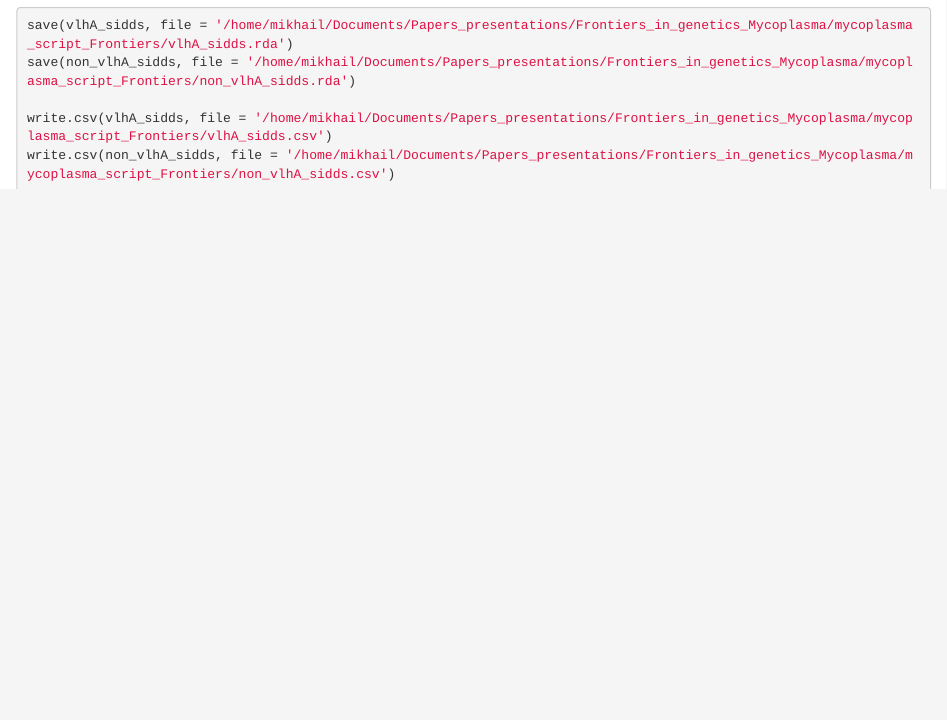
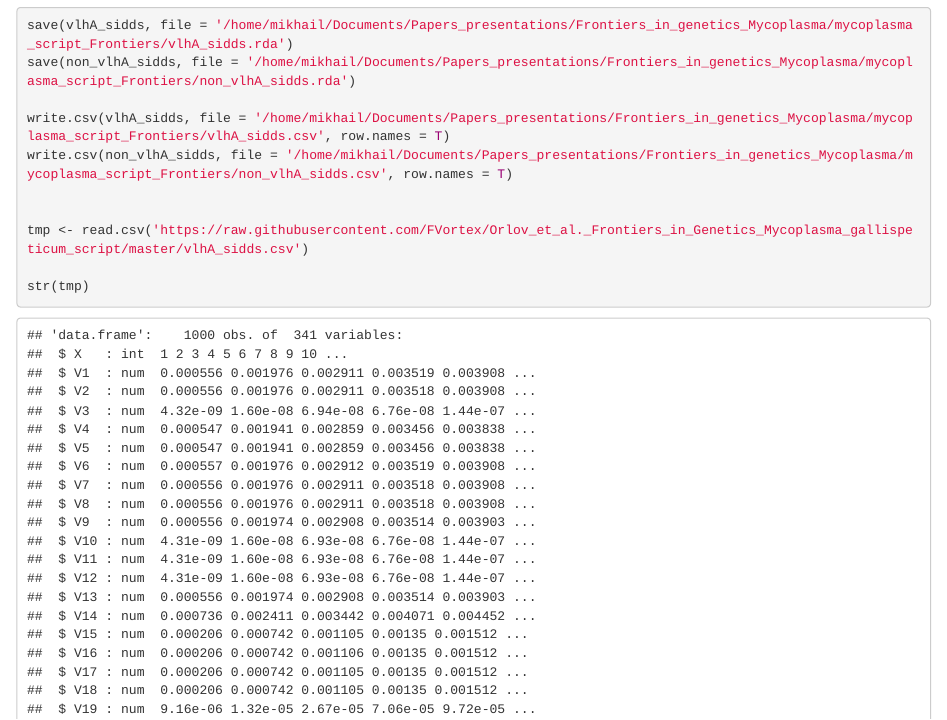
Before and after one commit to FVortex/Orlov_et_al._Frontiers_in_Genetics_Mycoplasma_gallispeticum_script, an R Markdown document (mycoplasma_Frontiers.rmd): the page in a window 1100 px wide, from 13000 px down. Rendered offline with R 4.5, knitr and Pandoc, with nearby package versions; some code elsewhere in the file could not run offline.

Commit message:
no 1 integet numbers row in .csv files

````diff
--- a/mycoplasma_Frontiers.rmd
+++ b/mycoplasma_Frontiers.rmd
@@ -450,6 +450,11 @@ boxplot(vlhA_sidds)
 save(vlhA_sidds, file = '/home/mikhail/Documents/Papers_presentations/Frontiers_in_genetics_Mycoplasma/mycoplasma_script_Frontiers/vlhA_sidds.rda')
 save(non_vlhA_sidds, file = '/home/mikhail/Documents/Papers_presentations/Frontiers_in_genetics_Mycoplasma/mycoplasma_script_Frontiers/non_vlhA_sidds.rda')
 
-write.csv(vlhA_sidds, file = '/home/mikhail/Documents/Papers_presentations/Frontiers_in_genetics_Mycoplasma/mycoplasma_script_Frontiers/vlhA_sidds.csv')
-write.csv(non_vlhA_sidds, file = '/home/mikhail/Documents/Papers_presentations/Frontiers_in_genetics_Mycoplasma/mycoplasma_script_Frontiers/non_vlhA_sidds.csv')
+write.csv(vlhA_sidds, file = '/home/mikhail/Documents/Papers_presentations/Frontiers_in_genetics_Mycoplasma/mycoplasma_script_Frontiers/vlhA_sidds.csv', row.names = T)
+write.csv(non_vlhA_sidds, file = '/home/mikhail/Documents/Papers_presentations/Frontiers_in_genetics_Mycoplasma/mycoplasma_script_Frontiers/non_vlhA_sidds.csv', row.names = T)
+
+
+tmp <- read.csv('https://raw.githubusercontent.com/FVortex/Orlov_et_al._Frontiers_in_Genetics_Mycoplasma_gallispeticum_script/master/vlhA_sidds.csv')
+
+str(tmp)
 ```
````
